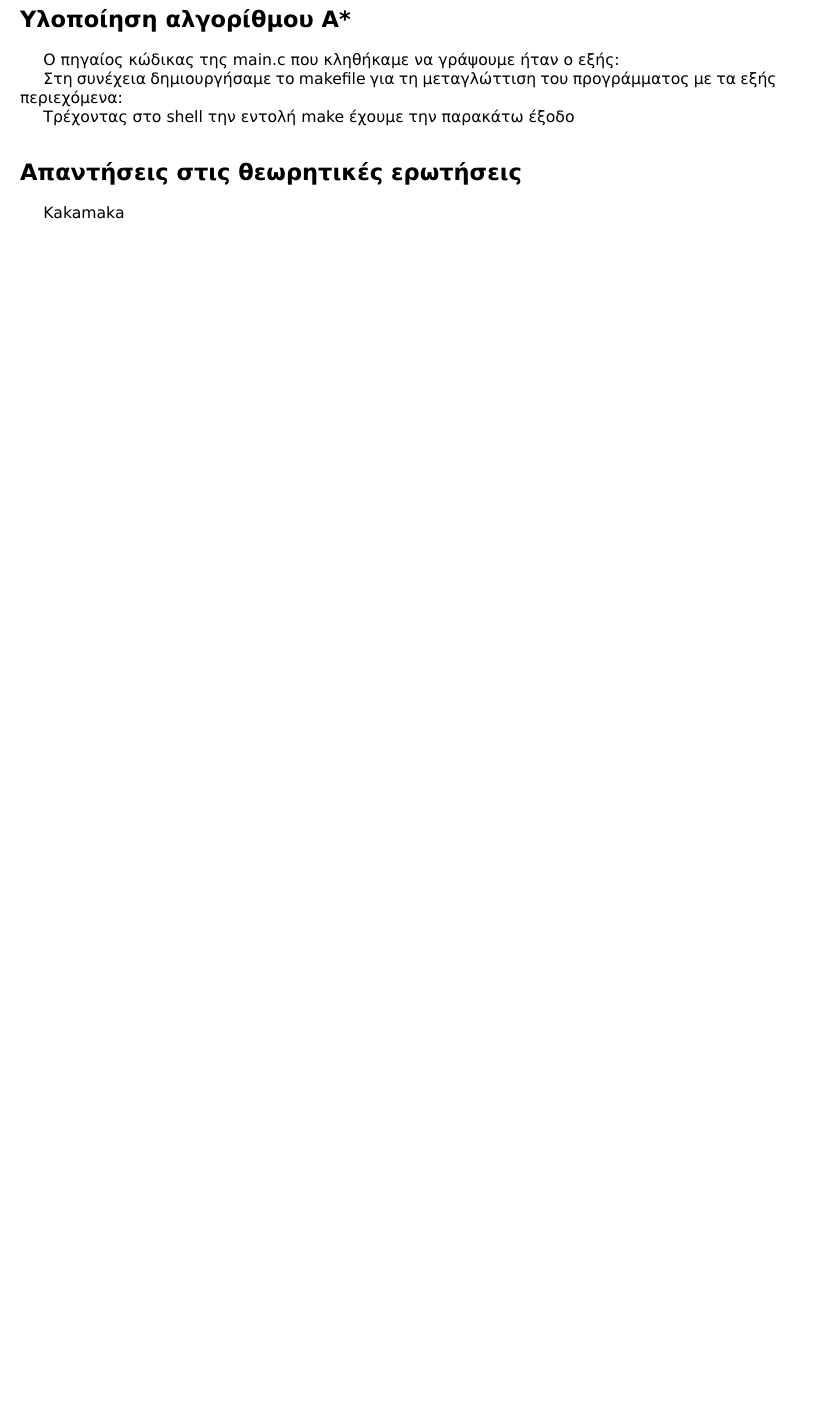
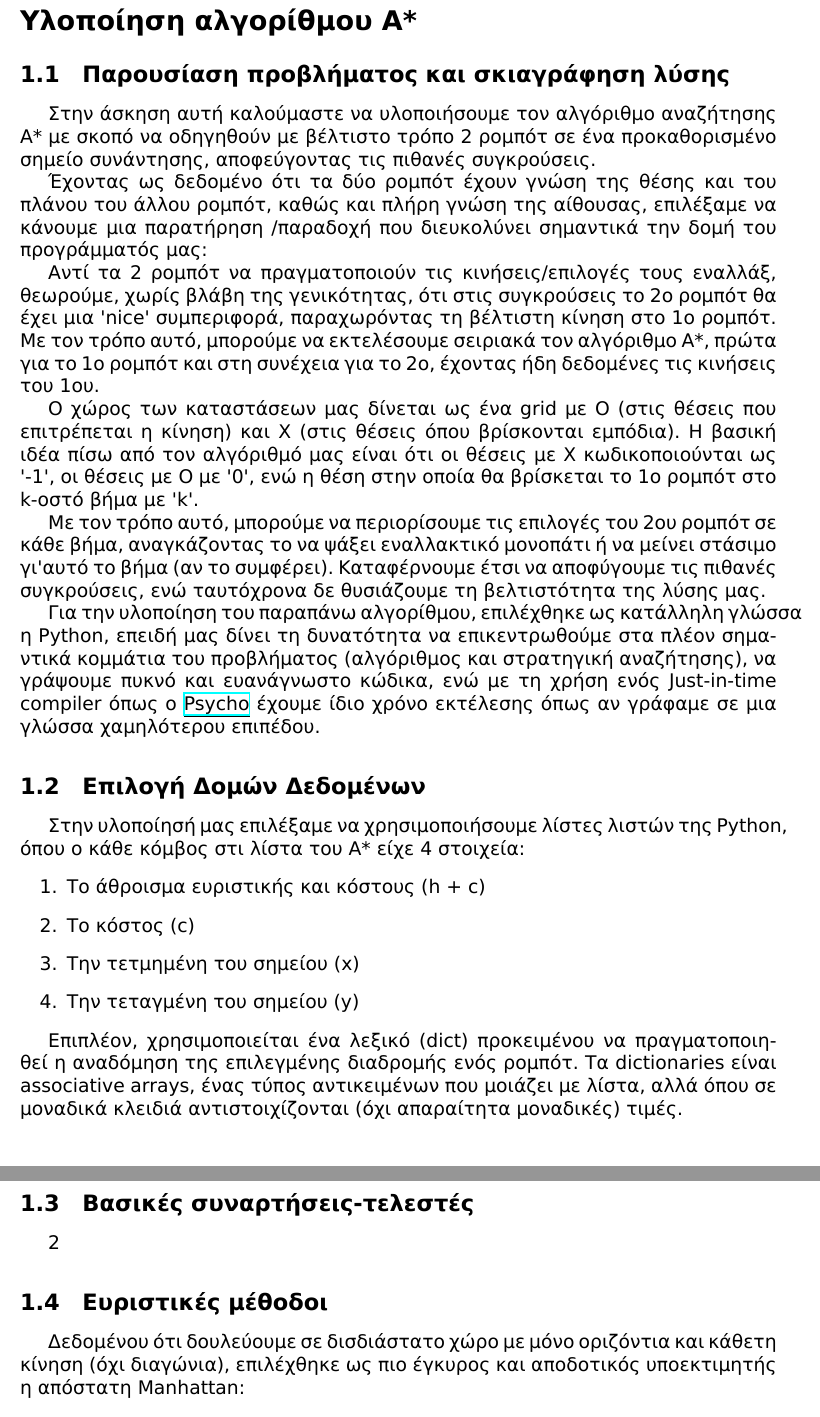
Before and after one commit to mastergreg/AI, a LaTeX document (ask_1/tex/ai-report-1.tex): part of page 2 of 2 before the commit and two parts of pages 2 and 3 of 3 after it, the two joined at a grey line, cut so that both start at the same text, the shorter picture padded with empty space. Compiled offline with XeLaTeX.

```diff
--- a/ask_1/tex/ai-report-1.tex
+++ b/ask_1/tex/ai-report-1.tex
@@ -13,13 +23,60 @@
 \include{title/title}
 
 \section*{Υλοποίηση αλγορίθμου A*} \setcounter{section}{1}
-Ο πηγαίος κώδικας της main.c που κληθήκαμε να γράψουμε ήταν ο εξής:
+\subsection{Παρουσίαση προβλήματος και σκιαγράφηση λύσης}
+Στην άσκηση αυτή καλούμαστε να υλοποιήσουμε τον αλγόριθμο αναζήτησης Α* με
+σκοπό να οδηγηθούν με βέλτιστο τρόπο 2 ρομπότ σε ένα προκαθορισμένο σημείο
+συνάντησης, αποφεύγοντας τις πιθανές συγκρούσεις.
 
-Στη συνέχεια δημιουργήσαμε το makefile για  τη μεταγλώττιση του προγράμματος
-με τα εξής περιεχόμενα:
+Έχοντας ως δεδομένο ότι τα δύο ρομπότ έχουν γνώση της θέσης και του
+πλάνου του άλλου ρομπότ, καθώς και πλήρη γνώση της αίθουσας, επιλέξαμε να
+κάνουμε μια παρατήρηση /παραδοχή που διευκολύνει σημαντικά την δομή του
+προγράμματός μας:
 
+Αντί τα 2 ρομπότ να πραγματοποιούν τις κινήσεις/επιλογές τους εναλλάξ,
+θεωρούμε, χωρίς βλάβη της γενικότητας, ότι στις συγκρούσεις το 2ο ρομπότ θα
+έχει μια 'nice' συμπεριφορά, παραχωρόντας τη βέλτιστη κίνηση στο 1ο ρομπότ. Με
+τον τρόπο αυτό, μπορούμε να εκτελέσουμε σειριακά τον αλγόριθμο A*, πρώτα για
+το 1ο ρομπότ και στη συνέχεια για το 2ο, έχοντας ήδη δεδομένες τις κινήσεις
+του 1ου.
 
-Τρέχοντας στο shell την εντολή make έχουμε την παρακάτω έξοδο
+Ο χώρος των καταστάσεων μας δίνεται ως ένα grid με Ο (στις θέσεις που
+επιτρέπεται η κίνηση) και Χ (στις θέσεις όπου βρίσκονται εμπόδια). Η βασική
+ιδέα πίσω από τον αλγόριθμό μας είναι ότι οι θέσεις με Χ κωδικοποιούνται ως
+'-1', οι θέσεις με O με '0', ενώ η θέση στην οποία θα βρίσκεται το 1ο ρομπότ
+στο k-οστό βήμα με 'k'.
 
-\section*{Απαντήσεις στις θεωρητικές ερωτήσεις}
-Kakamaka
+Με τον τρόπο αυτό, μπορούμε να περιορίσουμε τις επιλογές του 2ου ρομπότ σε
+κάθε βήμα, αναγκάζοντας το να ψάξει εναλλακτικό μονοπάτι ή να μείνει στάσιμο
+γι'αυτό το βήμα (αν το συμφέρει). Καταφέρνουμε έτσι να αποφύγουμε τις πιθανές
+συγκρούσεις, ενώ ταυτόχρονα δε θυσιάζουμε τη βελτιστότητα της λύσης μας.
+
+Για την υλοποίηση του παραπάνω αλγορίθμου, επιλέχθηκε ως κατάλληλη γλώσσα η
+Python, επειδή μας δίνει τη δυνατότητα να επικεντρωθούμε στα πλέον σημαντικά
+κομμάτια του προβλήματος (αλγόριθμος και στρατηγική αναζήτησης), να γράψουμε
+πυκνό και ευανάγνωστο κώδικα, ενώ με τη χρήση ενός Just-in-time compiler όπως
+o \underline{\href{http://psyco.sourceforge.net/}{Psycho}} έχουμε ίδιο χρόνο
+εκτέλεσης όπως αν γράφαμε σε μια γλώσσα χαμηλότερου επιπέδου.
+
+\subsection{Επιλογή Δομών Δεδομένων}
+Στην υλοποίησή μας επιλέξαμε να χρησιμοποιήσουμε λίστες λιστών της Python,
+όπου ο κάθε κόμβος στι λίστα του A* είχε 4 στοιχεία:
+\begin{enumerate}
+    \item Το άθροισμα ευριστικής και κόστους (h + c)
+    \item Το κόστος (c)
+    \item Την τετμημένη του σημείου (x)
+    \item Την τεταγμένη του σημείου (y)
+\end{enumerate}
+
+Επιπλέον, χρησιμοποιείται ένα λεξικό (dict) προκειμένου να
+πραγματοποιηθεί η αναδόμηση της επιλεγμένης διαδρομής ενός ρομπότ. Τα
+dictionaries είναι associative arrays, ένας τύπος αντικειμένων που μοιάζει με
+λίστα, αλλά όπου σε μοναδικά κλειδιά αντιστοιχίζονται (όχι απαραίτητα
+μοναδικές) τιμές.
+\subsection{Βασικές συναρτήσεις-τελεστές}
+2
+\subsection{Ευριστικές μέθοδοι}
+Δεδομένου ότι δουλεύουμε σε δισδιάστατο χώρο με μόνο οριζόντια και κάθετη
+κίνηση (όχι διαγώνια), επιλέχθηκε ως πιο έγκυρος και αποδοτικός υποεκτιμητής η
+απόστατη Manhattan:
+\begin{center} $M\_D = |x_1 - x_2| + |y_1 - y_2|$\end{center}
```
Also changed, not shown: ask_1/tex/ai-report-1.pdf, ask_1/tex/ai-report-1.tex (30 more changed lines), 8 other files.
